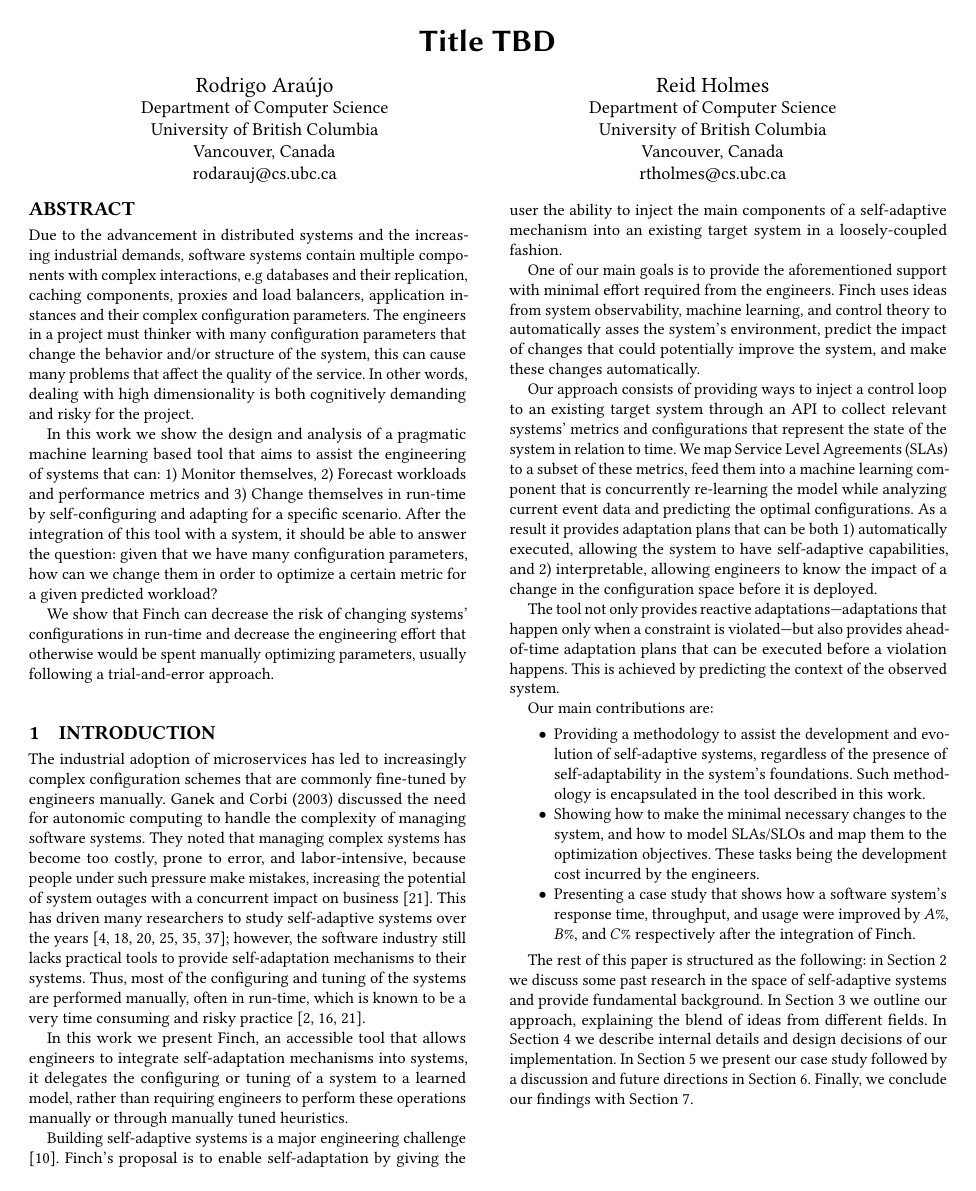
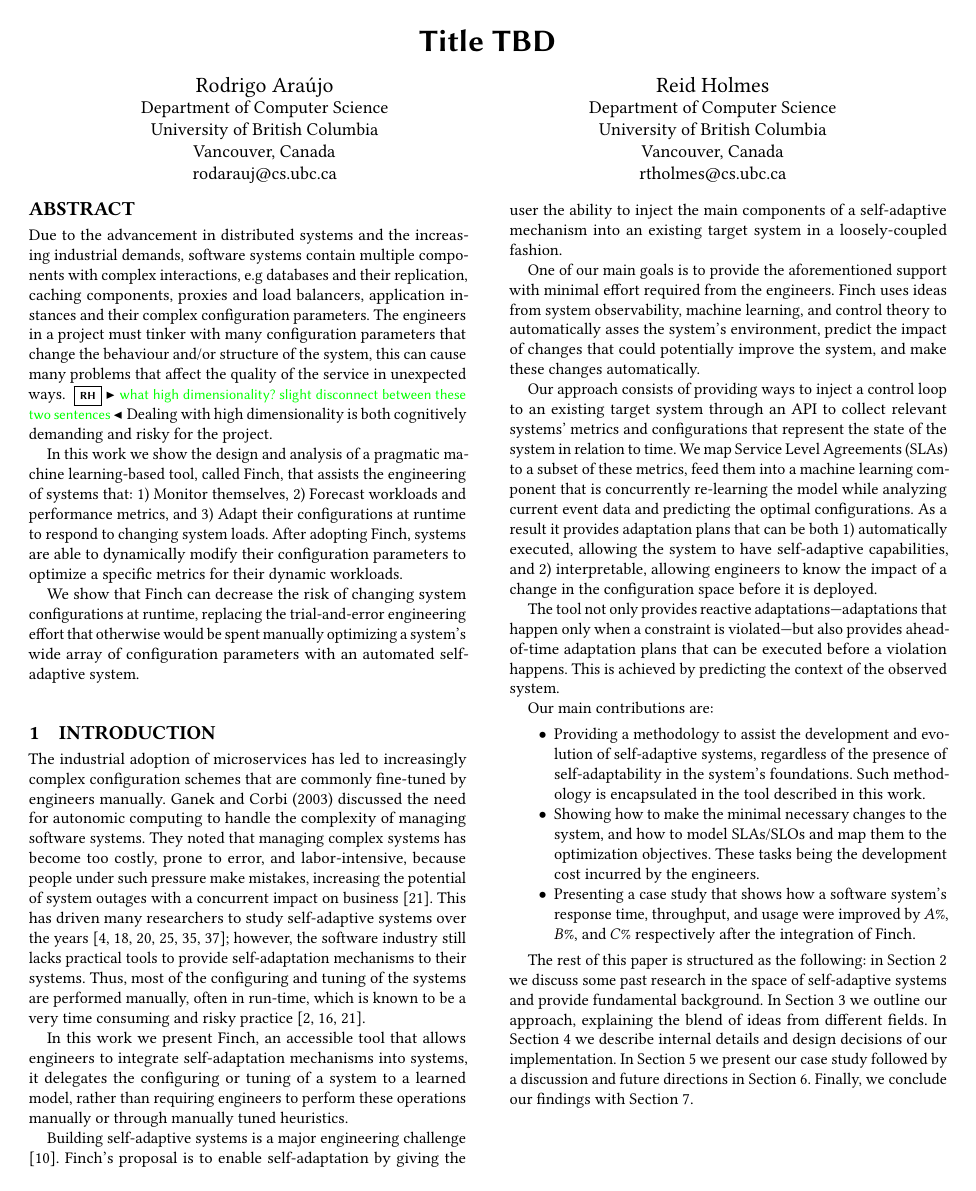
Before and after one commit to digorithm/paper_thesis, a LaTeX paper (main.tex): page 1 of 11. Compiled offline with pdfLaTeX.

Commit message:
abstract

```diff
--- a/main.tex
+++ b/main.tex
@@ -45,6 +45,26 @@
 \SetCommentSty{mycommfont}
 \newcommand{\projectname}{Finch}
 
+% for commenting and making it visible in the pdf (easy to hide after)
+\newboolean{hidecomments}
+\setboolean{hidecomments}{false}
+%\nochangebars
+\ifthenelse{\boolean{hidecomments}}
+{\newcommand{\cb}[2]{}}
+{\newcommand{\cb}[2]{
+    \fbox{\bfseries\sffamily\scriptsize#1}
+    {\sf\small$\blacktriangleright$ %$\RHD$
+      {#2} $\blacktriangleleft$}}} %\LHD$}}}%
+\newcommand\ra[1]{\cb{RA}{\textcolor{red}{#1}}}
+\newcommand\rth[1]{\cb{RH}{\textcolor{green}{#1}}}
+
+\newcommand{\inlquo}[1]{``\textit{#1}''}
+\newcommand{\inlquoP}[2]{``\textit{#1}'' \textit{(#2)}}
+\newcommand{\quo}[2]{\\[0.1cm]\noindent ``\textit{#1}'' \textit{(#2)}\vspace*{0.1cm}}
+\newcommand{\quoWSp}[2]{\noindent ``\textit{#1}'' \textit{(#2)}}
+
+
+
 % DOI
 %\acmDOI{10.475/123_4}
 % ISBN
@@ -90,11 +110,11 @@
 
 
 \begin{abstract}
-Due to the advancement in distributed systems and the increasing industrial demands, software systems contain multiple components with complex interactions, e.g databases and their replication, caching components, proxies and load balancers, application instances and their complex configuration parameters. The engineers in a project must thinker with many configuration parameters that change the behavior and/or structure of the system, this can cause many problems that affect the quality of the service. In other words, dealing with high dimensionality is both cognitively demanding and risky for the project.
+Due to the advancement in distributed systems and the increasing industrial demands, software systems contain multiple components with complex interactions, e.g databases and their replication, caching components, proxies and load balancers, application instances and their complex configuration parameters. The engineers in a project must tinker with many configuration parameters that change the behaviour and/or structure of the system, this can cause many problems that affect the quality of the service in unexpected ways. \rth{what high dimensionality? slight disconnect between these two sentences} Dealing with high dimensionality is both cognitively demanding and risky for the project.
 
-In this work we show the design and analysis of a pragmatic machine learning based tool that aims to assist the engineering of systems that can: 1) Monitor themselves, 2) Forecast workloads and performance metrics and 3) Change themselves in run-time by self-configuring and adapting for a specific scenario. After the integration of this tool with a system, it should be able to answer the question: given that we have many configuration parameters, how can we change them in order to optimize a certain metric for a given predicted workload?
+In this work we show the design and analysis of a pragmatic machine learning-based tool, called \projectname{}, that assists the engineering of systems that: 1) Monitor themselves, 2) Forecast workloads and performance metrics, and 3) Adapt their configurations at runtime to respond to changing system loads. After adopting \projectname{}, systems are able to dynamically modify their configuration parameters to optimize a specific metrics for their dynamic workloads.
 
-We show that \projectname{} can decrease the risk of changing systems' configurations in run-time and decrease the engineering effort that otherwise would be spent manually optimizing parameters, usually following a trial-and-error approach.
+We show that \projectname{} can decrease the risk of changing system configurations at runtime, replacing the trial-and-error engineering effort that otherwise would be spent manually optimizing a system's wide array of configuration parameters with an automated self-adaptive system.
 
 \end{abstract}
 
```
Also changed, not shown: 1 other file.
